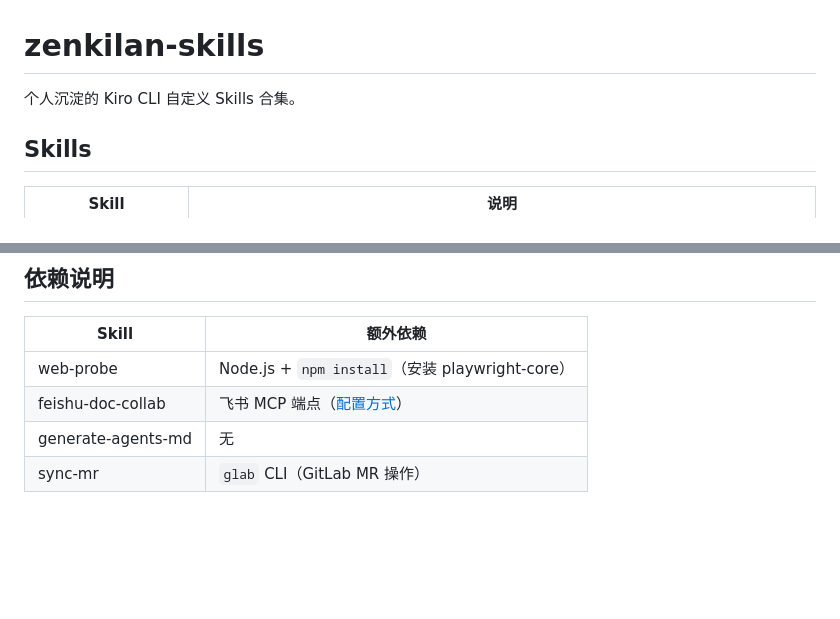
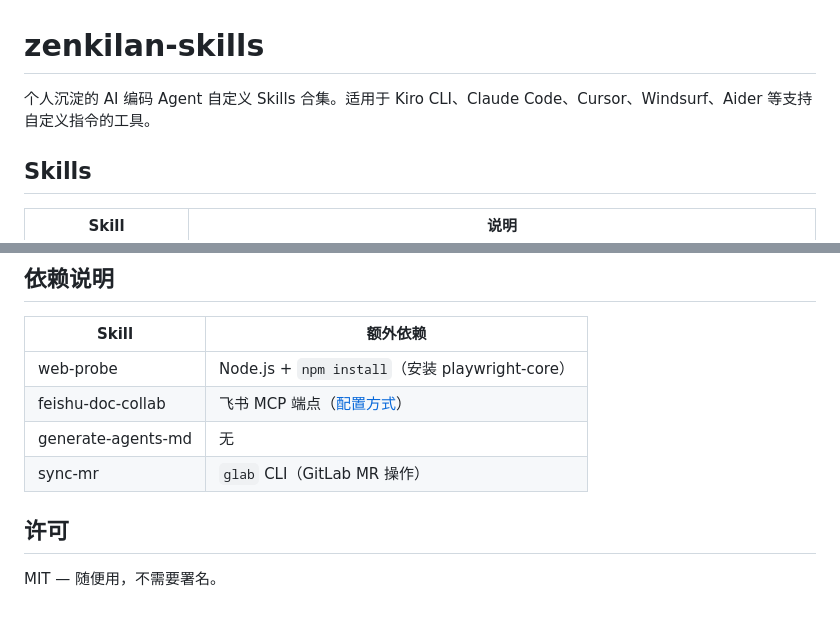
Before and after one commit to OuterCloud/zenkilan-skills, a Markdown page: README.md, 2 parts joined by grey strips. GitHub-like rendering; blank space fills up the shorter version.

Commit message:
docs: fix README description to reflect multi-tool support, add license

```diff
--- a/README.md
+++ b/README.md
@@ -1,6 +1,6 @@
 # zenkilan-skills
 
-个人沉淀的 Kiro CLI 自定义 Skills 合集。
+个人沉淀的 AI 编码 Agent 自定义 Skills 合集。适用于 Kiro CLI、Claude Code、Cursor、Windsurf、Aider 等支持自定义指令的工具。
 
 ## Skills
 
@@ -104,3 +104,7 @@ read:
 | feishu-doc-collab | 飞书 MCP 端点（[配置方式](./feishu-doc-collab/README.md)） |
 | generate-agents-md | 无 |
 | sync-mr | `glab` CLI（GitLab MR 操作） |
+
+## 许可
+
+MIT — 随便用，不需要署名。
```
